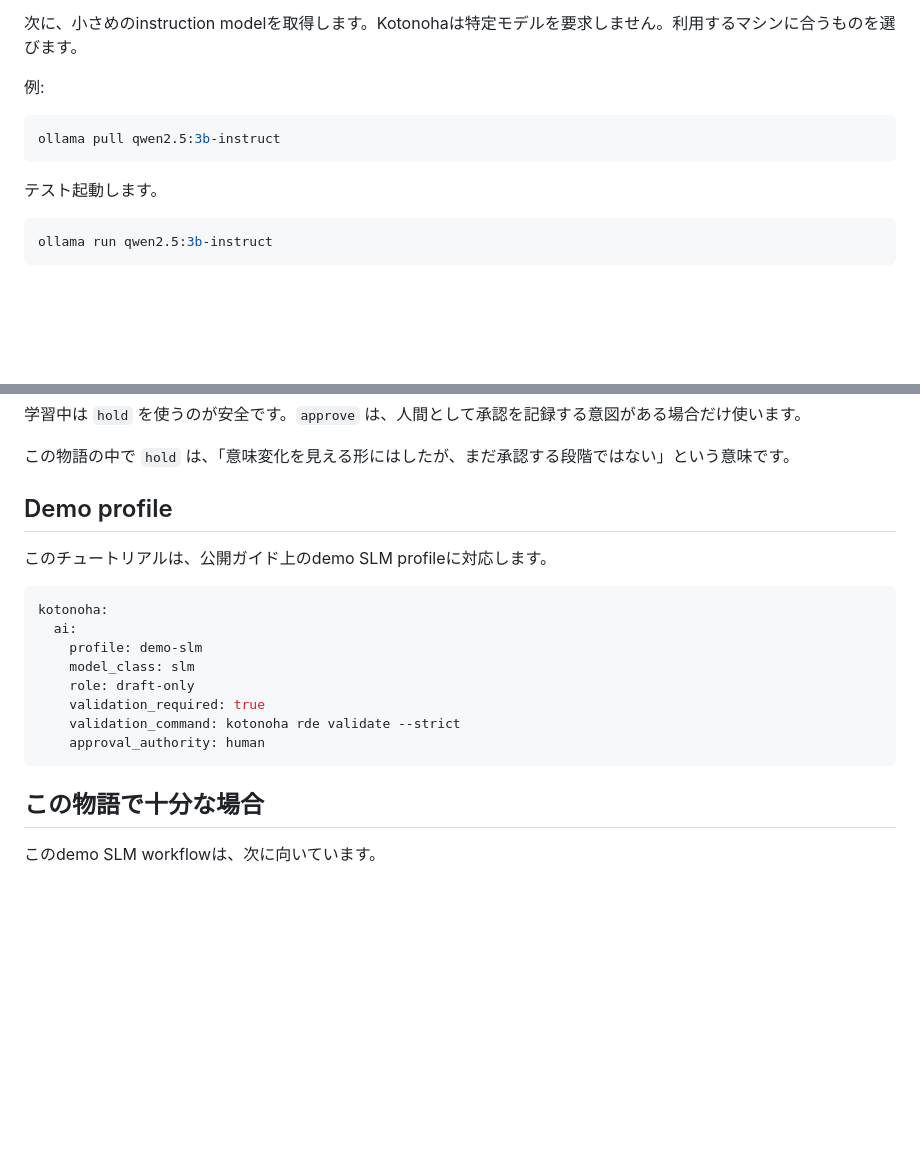
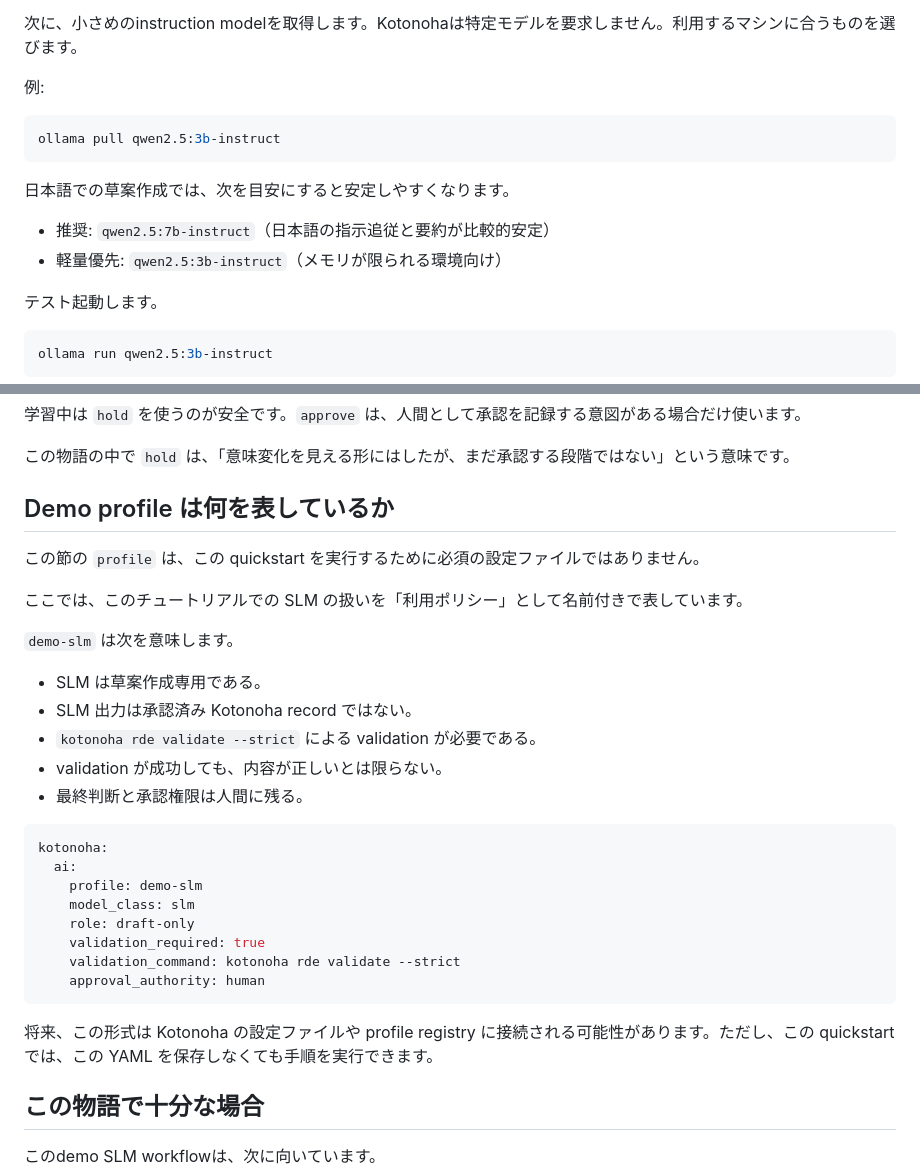
Before and after one commit to zyx-corporation/kotonoha-docs, a Markdown page: ja/tutorials/slm_demo_quickstart.md, 2 parts joined by grey strips. GitHub-like rendering; blank space fills up the shorter version.

````diff
--- a/ja/tutorials/slm_demo_quickstart.md
+++ b/ja/tutorials/slm_demo_quickstart.md
@@ -65,6 +65,11 @@ Ollamaが入っていない場合は、公式手順に従って利用環境へ
 ollama pull qwen2.5:3b-instruct
 ```
 
+日本語での草案作成では、次を目安にすると安定しやすくなります。
+
+- 推奨: `qwen2.5:7b-instruct`（日本語の指示追従と要約が比較的安定）
+- 軽量優先: `qwen2.5:3b-instruct`（メモリが限られる環境向け）
+
 テスト起動します。
 
 ```bash
@@ -183,9 +242,19 @@ kotonoha review hold --delta-id <DELTA_ID> --decided-by "your-name"
 
 この物語の中で `hold` は、「意味変化を見える形にはしたが、まだ承認する段階ではない」という意味です。
 
-## Demo profile
+## Demo profile は何を表しているか
 
-このチュートリアルは、公開ガイド上のdemo SLM profileに対応します。
+この節の `profile` は、この quickstart を実行するために必須の設定ファイルではありません。
+
+ここでは、このチュートリアルでの SLM の扱いを「利用ポリシー」として名前付きで表しています。
+
+`demo-slm` は次を意味します。
+
+- SLM は草案作成専用である。
+- SLM 出力は承認済み Kotonoha record ではない。
+- `kotonoha rde validate --strict` による validation が必要である。
+- validation が成功しても、内容が正しいとは限らない。
+- 最終判断と承認権限は人間に残る。
 
 ```yaml
 kotonoha:
@@ -197,6 +266,8 @@ kotonoha:
     validation_command: kotonoha rde validate --strict
     approval_authority: human
 ```
+
+将来、この形式は Kotonoha の設定ファイルや profile registry に接続される可能性があります。ただし、この quickstart では、この YAML を保存しなくても手順を実行できます。
 
 ## この物語で十分な場合
 
````
Also changed, not shown: other parts of ja/tutorials/slm_demo_quickstart.md (+61 -7 lines), en/tutorials/slm_demo_quickstart.md (+14 -2 lines), ja/manual/llm_slm_usage.md (+27 -0 lines).
